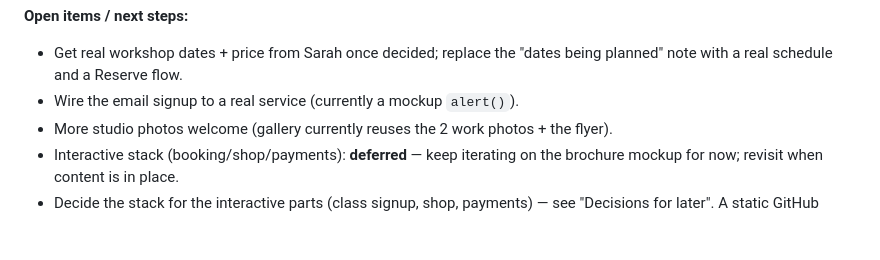
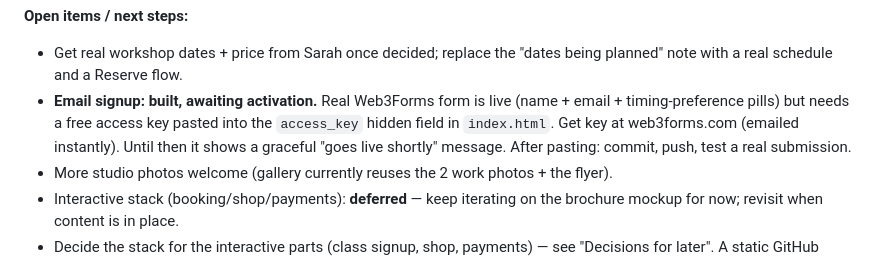
Before and after one commit to flylow3d/fluxandthread, a Markdown page: CLAUDE.md, the part around the change. GitHub-like rendering; blank space fills up the shorter version.

```diff
--- a/CLAUDE.md
+++ b/CLAUDE.md
@@ -45,7 +45,10 @@ gathering interest + asking weekday-afternoon vs weekend preference. Do not inve
 **Open items / next steps:**
 - Get real workshop dates + price from Sarah once decided; replace the "dates being planned" note
   with a real schedule and a Reserve flow.
-- Wire the email signup to a real service (currently a mockup `alert()`).
+- **Email signup: built, awaiting activation.** Real Web3Forms form is live (name + email +
+  timing-preference pills) but needs a free access key pasted into the `access_key` hidden field
+  in `index.html`. Get key at web3forms.com (emailed instantly). Until then it shows a graceful
+  "goes live shortly" message. After pasting: commit, push, test a real submission.
 - More studio photos welcome (gallery currently reuses the 2 work photos + the flyer).
 - Interactive stack (booking/shop/payments): **deferred** — keep iterating on the brochure
   mockup for now; revisit when content is in place.
```
Also changed, not shown: SESSION_LOG.md (+11 -0 lines).
